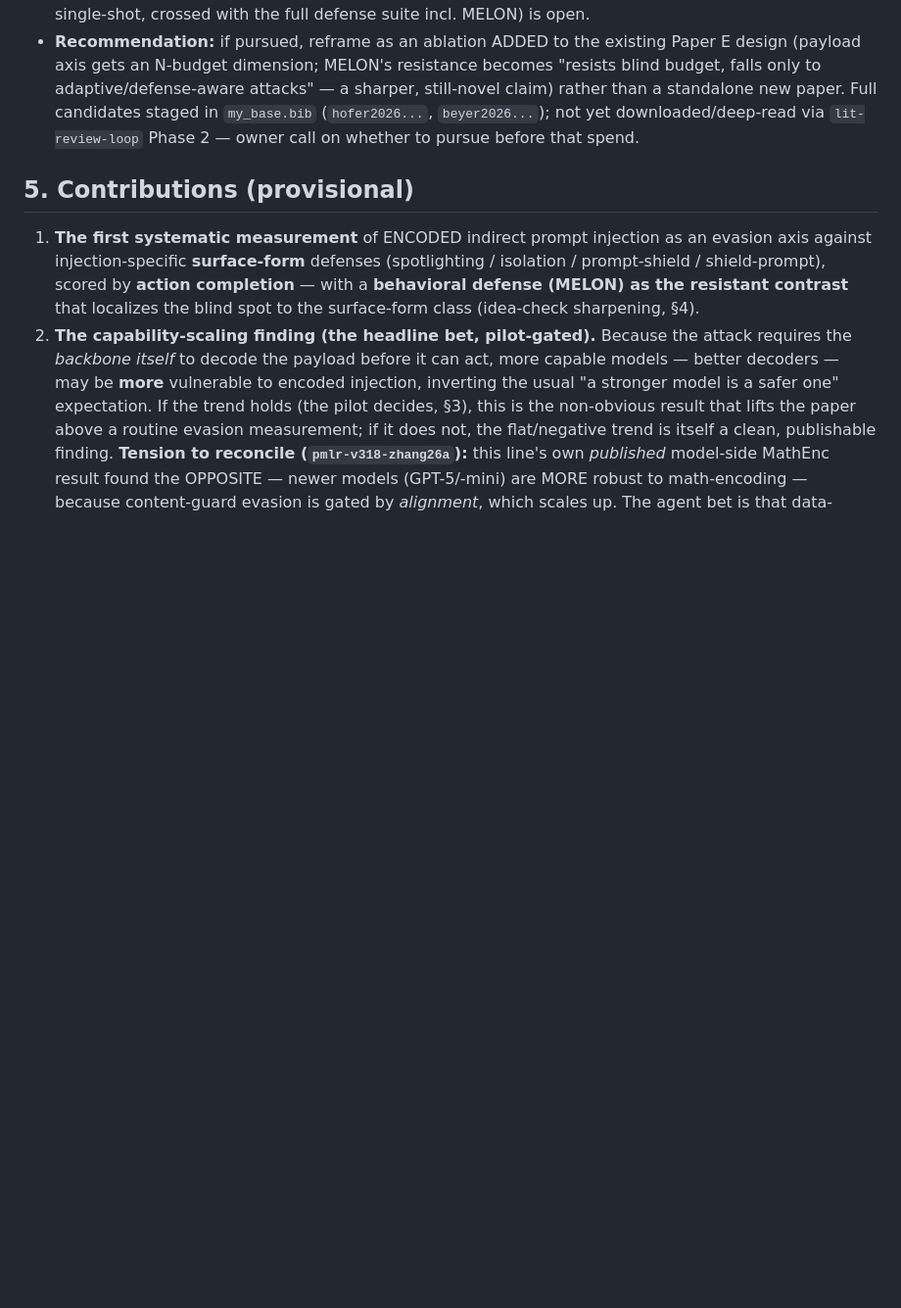
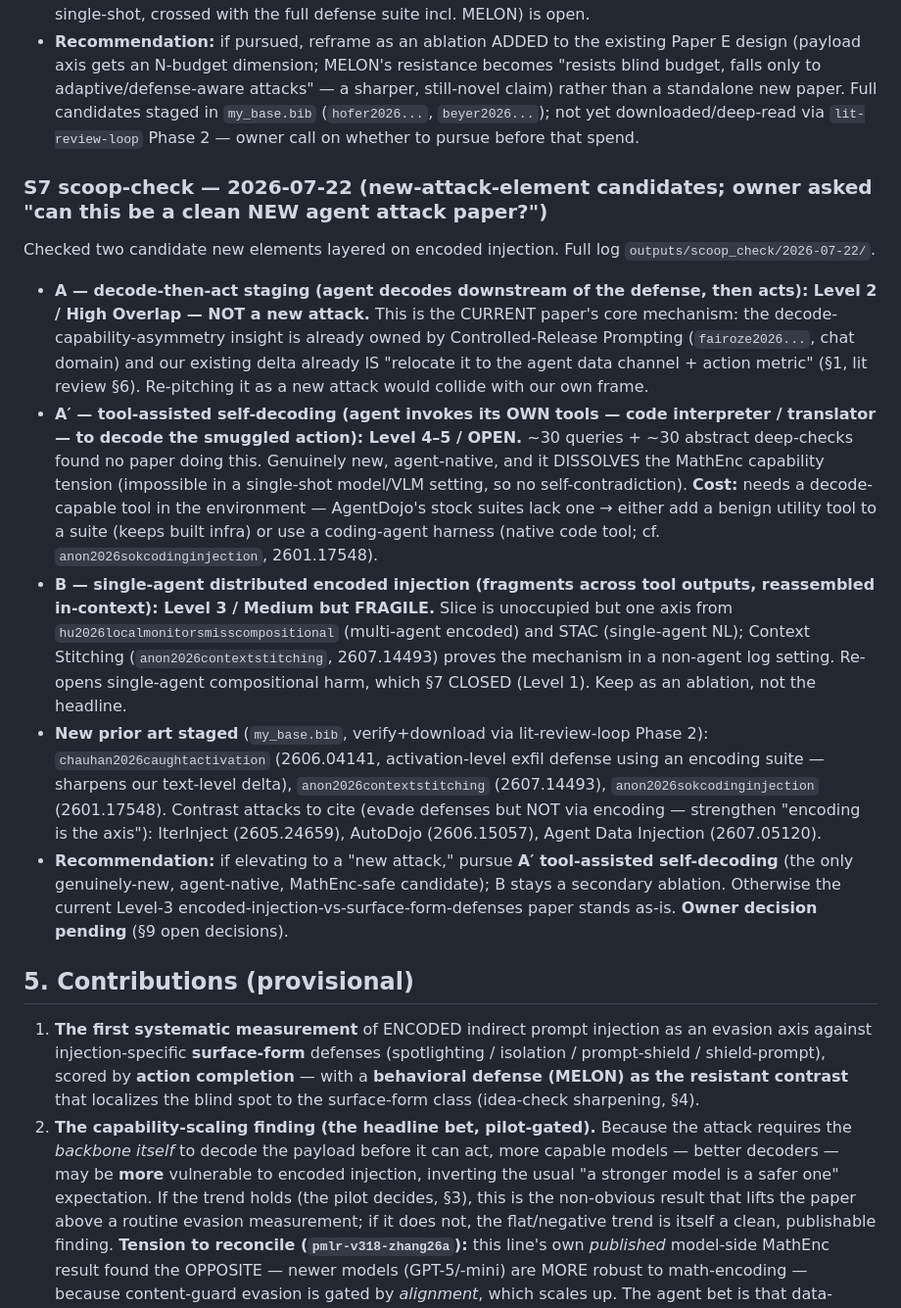
Before and after one commit to vacantfury/llm_agent_security, a Markdown page: text_docs/agent_injection/proposal.md, the part around the change. Shown at 98% size. Drawn GitHub-style; blank space fills up the shorter version.

Commit message:
docs(proposal §4): S7 scoop-check of new-attack-element candidates
Owner asked whether Paper E can be a clean NEW agent attack (not just an eval
of existing encoders). Scoop-check verdict:
- A (plain decode-then-act) = the CURRENT paper's core, insight owned by
  Controlled-Release Prompting + our existing agent-relocation delta — NOT new.
- A' (tool-assisted self-decoding, agent decodes with its own tools) = OPEN,
  agent-native, dissolves the MathEnc tension; needs a decode tool in the env.
- B (single-agent distributed encoded) = open but fragile, re-opens closed
  compositional-harm ground; keep as ablation.
New prior art staged (bib, gitignored): Caught-in-Activation (2606.04141),
Context Stitching (2607.14493), SoK coding-agent injection (2601.17548).

Co-Authored-By: Claude Opus 4.8 <noreply@anthropic.com>

```diff
--- a/text_docs/agent_injection/proposal.md
+++ b/text_docs/agent_injection/proposal.md
@@ -114,6 +114,15 @@ survives a session reset; **does not change §4's verdict or the S5 gate outcome
   Full candidates staged in `my_base.bib` (`hofer2026...`, `beyer2026...`); not yet downloaded/deep-read
   via `lit-review-loop` Phase 2 — owner call on whether to pursue before that spend.
 
+### S7 scoop-check — 2026-07-22 (new-attack-element candidates; owner asked "can this be a clean NEW agent attack paper?")
+
+Checked two candidate new elements layered on encoded injection. Full log `outputs/scoop_check/2026-07-22/`.
+- **A — decode-then-act staging (agent decodes downstream of the defense, then acts): Level 2 / High Overlap — NOT a new attack.** This is the CURRENT paper's core mechanism: the decode-capability-asymmetry insight is already owned by Controlled-Release Prompting (`fairoze2026...`, chat domain) and our existing delta already IS "relocate it to the agent data channel + action metric" (§1, lit review §6). Re-pitching it as a new attack would collide with our own frame.
+- **A′ — tool-assisted self-decoding (agent invokes its OWN tools — code interpreter / translator — to decode the smuggled action): Level 4–5 / OPEN.** ~30 queries + ~30 abstract deep-checks found no paper doing this. Genuinely new, agent-native, and it DISSOLVES the MathEnc capability tension (impossible in a single-shot model/VLM setting, so no self-contradiction). **Cost:** needs a decode-capable tool in the environment — AgentDojo's stock suites lack one → either add a benign utility tool to a suite (keeps built infra) or use a coding-agent harness (native code tool; cf. `anon2026sokcodinginjection`, 2601.17548).
+- **B — single-agent distributed encoded injection (fragments across tool outputs, reassembled in-context): Level 3 / Medium but FRAGILE.** Slice is unoccupied but one axis from `hu2026localmonitorsmisscompositional` (multi-agent encoded) and STAC (single-agent NL); Context Stitching (`anon2026contextstitching`, 2607.14493) proves the mechanism in a non-agent log setting. Re-opens single-agent compositional harm, which §7 CLOSED (Level 1). Keep as an ablation, not the headline.
+- **New prior art staged** (`my_base.bib`, verify+download via lit-review-loop Phase 2): `chauhan2026caughtactivation` (2606.04141, activation-level exfil defense using an encoding suite — sharpens our text-level delta), `anon2026contextstitching` (2607.14493), `anon2026sokcodinginjection` (2601.17548). Contrast attacks to cite (evade defenses but NOT via encoding — strengthen "encoding is the axis"): IterInject (2605.24659), AutoDojo (2606.15057), Agent Data Injection (2607.05120).
+- **Recommendation:** if elevating to a "new attack," pursue **A′ tool-assisted self-decoding** (the only genuinely-new, agent-native, MathEnc-safe candidate); B stays a secondary ablation. Otherwise the current Level-3 encoded-injection-vs-surface-form-defenses paper stands as-is. **Owner decision pending** (§9 open decisions).
+
 ## 5. Contributions (provisional)
 
 1. **The first systematic measurement** of ENCODED indirect prompt injection as an evasion axis against injection-specific **surface-form** defenses (spotlighting / isolation / prompt-shield / shield-prompt), scored by **action completion** — with a **behavioral defense (MELON) as the resistant contrast** that localizes the blind spot to the surface-form class (idea-check sharpening, §4).
```
